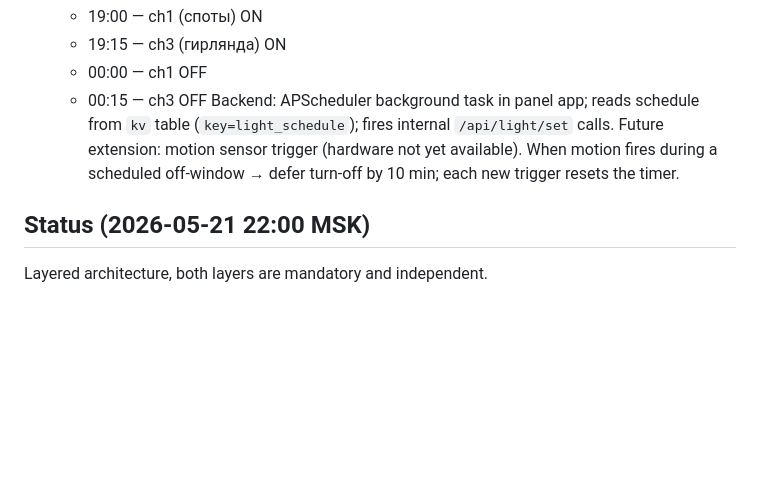
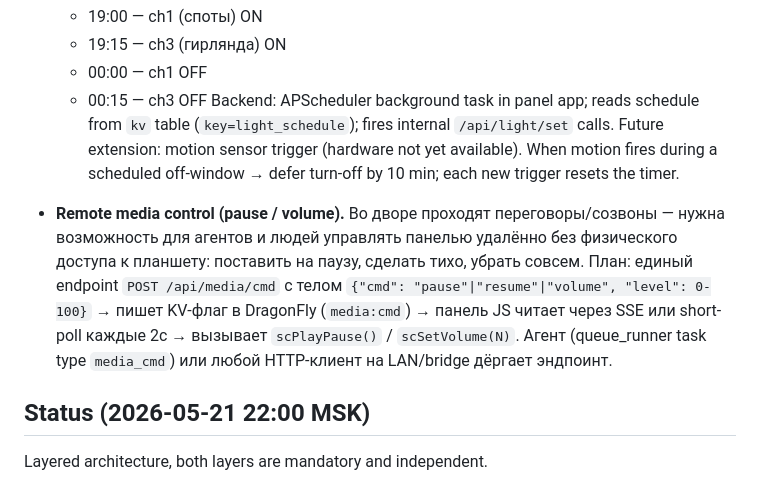
Before and after one commit to volosati-team/silno-dom-server, a Markdown page: panel/README.md, the part around the change. Drawn GitHub-style; blank space fills up the shorter version.

Commit message:
docs(panel): add remote media control TODO (pause/volume via API)
Co-Authored-By: Claude Sonnet 4.6 <noreply@anthropic.com>

```diff
--- a/panel/README.md
+++ b/panel/README.md
@@ -76,6 +76,8 @@ API (all under `/api/*`, CORS `*`):
   - 00:15 — ch3 OFF
   Backend: APScheduler background task in panel app; reads schedule from `kv` table (`key=light_schedule`); fires internal `/api/light/set` calls. Future extension: motion sensor trigger (hardware not yet available). When motion fires during a scheduled off-window → defer turn-off by 10 min; each new trigger resets the timer.
 
+- **Remote media control (pause / volume).** Во дворе проходят переговоры/созвоны — нужна возможность для агентов и людей управлять панелью удалённо без физического доступа к планшету: поставить на паузу, сделать тихо, убрать совсем. План: единый endpoint `POST /api/media/cmd` с телом `{"cmd": "pause"|"resume"|"volume", "level": 0-100}` → пишет KV-флаг в DragonFly (`media:cmd`) → панель JS читает через SSE или short-poll каждые 2с → вызывает `scPlayPause()` / `scSetVolume(N)`. Агент (queue_runner task type `media_cmd`) или любой HTTP-клиент на LAN/bridge дёргает эндпоинт.
+
 ## Status (2026-05-21 22:00 MSK)
 
 Layered architecture, both layers are mandatory and independent.
```
